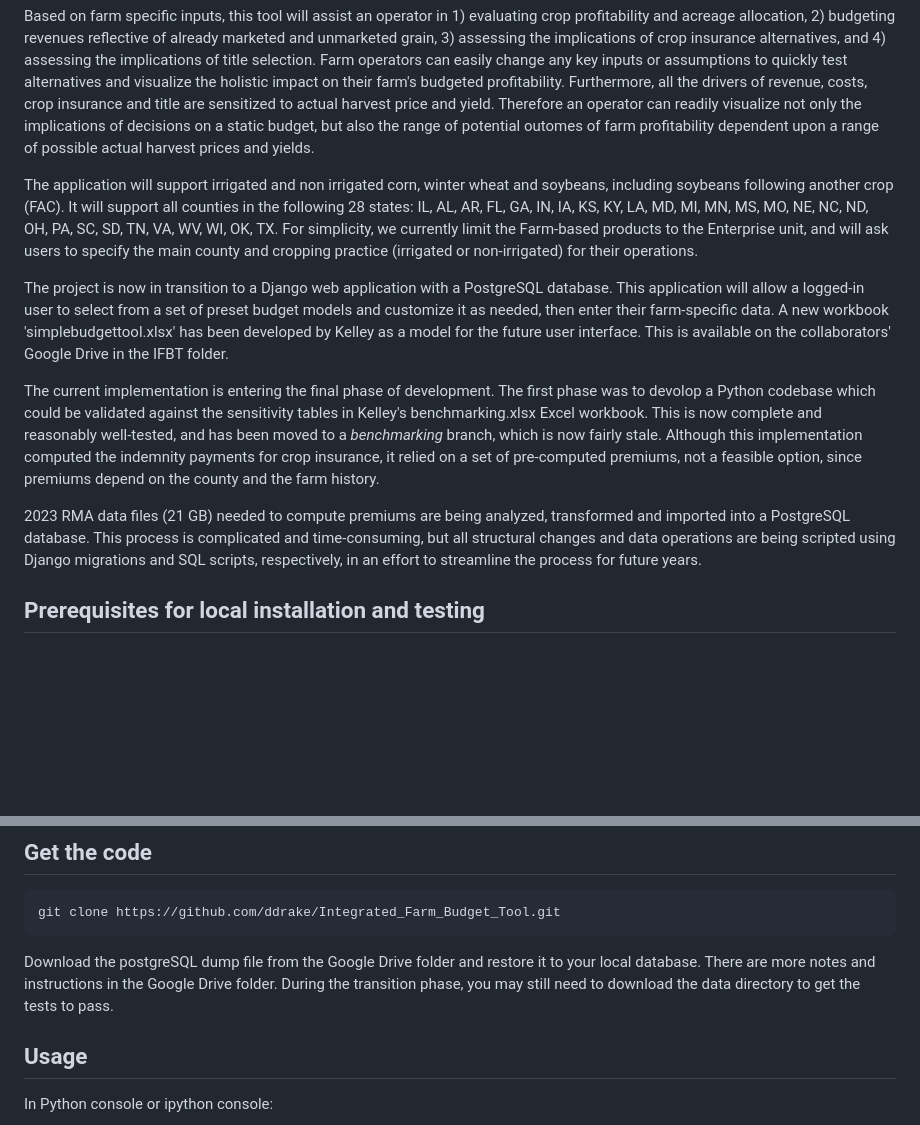
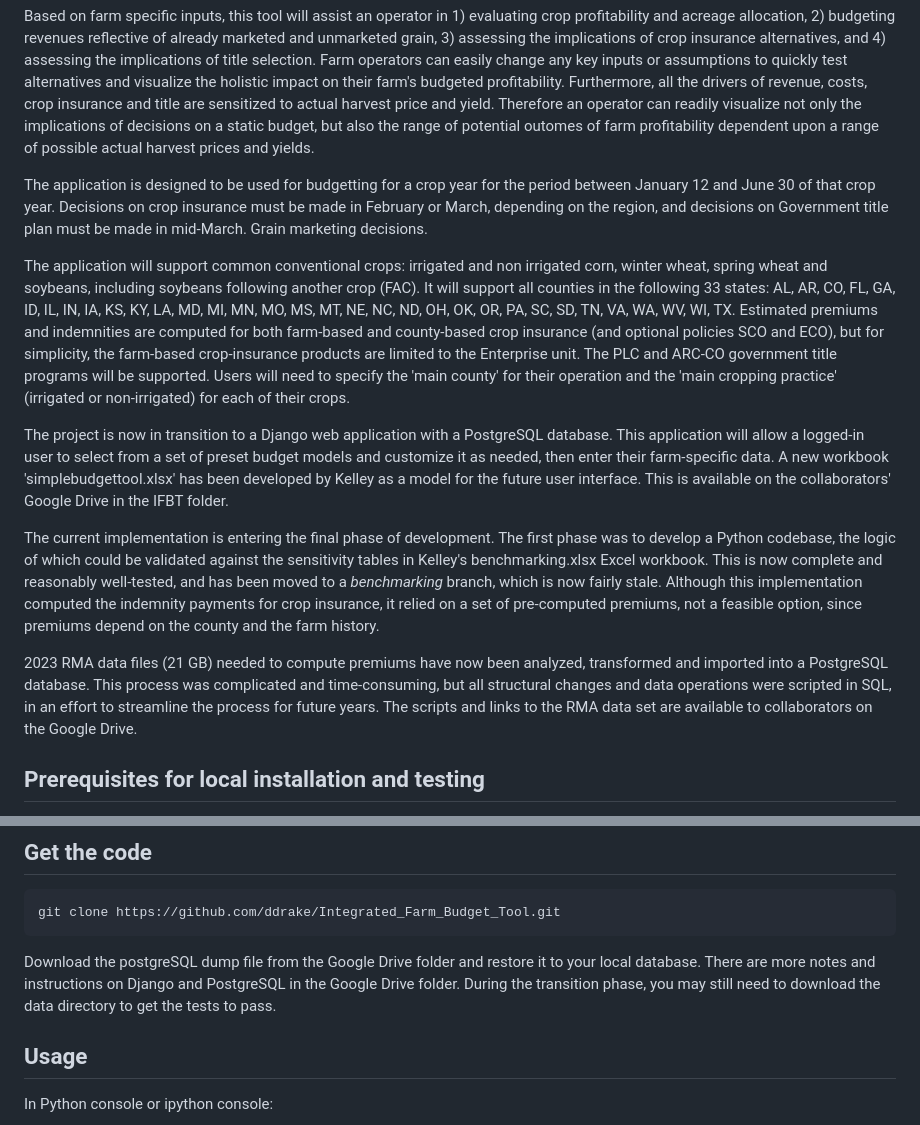
Before and after one commit to ddrake/Integrated_Farm_Budget_Tool, a Markdown page: README.md, 2 parts joined by grey strips. GitHub-like rendering; blank space fills up the shorter version.

````diff
--- a/README.md
+++ b/README.md
@@ -4,13 +4,15 @@ An integrated tool allowing midwest grain farmers to budget farm profitability a
 
 Based on farm specific inputs, this tool will assist an operator in 1) evaluating crop profitability and acreage allocation, 2) budgeting revenues reflective of already marketed and unmarketed grain, 3) assessing the implications of crop insurance alternatives, and 4) assessing the implications of title selection.  Farm operators can easily change any key inputs or assumptions to quickly test alternatives and visualize the holistic impact on their farm's budgeted profitability.   Furthermore, all the drivers of revenue, costs, crop insurance and title are sensitized to actual harvest price and yield.  Therefore an operator can readily visualize not only the implications of decisions on a static budget, but also the range of potential outomes of farm profitability dependent upon a range of possible actual harvest prices and yields.
 
-The application will support irrigated and non irrigated corn, winter wheat and soybeans, including soybeans following another crop (FAC).  It will support all counties in the following 28 states: IL, AL, AR, FL, GA, IN, IA, KS, KY, LA, MD, MI, MN, MS, MO, NE, NC, ND, OH, PA, SC, SD, TN, VA, WV, WI, OK, TX.   For simplicity, we currently limit the Farm-based products to the Enterprise unit, and will ask users to specify the main county and cropping practice (irrigated or non-irrigated) for their operations.
+The application is designed to be used for budgetting for a crop year for the period between January 12 and June 30 of that crop year.  Decisions on crop insurance must be made in February or March, depending on the region, and decisions on Government title plan must be made in mid-March.  Grain marketing decisions.
+
+The application will support common conventional crops: irrigated and non irrigated corn, winter wheat, spring wheat and soybeans, including soybeans following another crop (FAC).  It will support all counties in the following 33 states: AL, AR, CO, FL, GA, ID, IL, IN, IA, KS, KY, LA, MD, MI, MN, MO, MS, MT, NE, NC, ND, OH, OK, OR, PA, SC, SD, TN, VA, WA, WV, WI, TX.   Estimated premiums and indemnities are computed for both farm-based and county-based crop insurance (and optional policies SCO and ECO), but for simplicity, the farm-based crop-insurance products are limited to the Enterprise unit.  The PLC and ARC-CO government title programs will be supported. Users will need to specify the 'main county' for their operation and the 'main cropping practice' (irrigated or non-irrigated) for each of their crops.
 
 The project is now in transition to a Django web application with a PostgreSQL database.  This application will allow a logged-in user to select from a set of preset budget models and customize it as needed, then enter their farm-specific data.  A new workbook 'simplebudgettool.xlsx' has been developed by Kelley as a model for the future user interface.  This is available on the collaborators' Google Drive in the IFBT folder.
 
-The current implementation is entering the final phase of development.  The first phase was to devolop a Python codebase which could be validated against the sensitivity tables in Kelley's benchmarking.xlsx Excel workbook.  This is now complete and reasonably well-tested, and has been moved to a _benchmarking_ branch, which is now fairly stale.  Although this implementation computed the indemnity payments for crop insurance, it relied on a set of pre-computed premiums, not a feasible option, since premiums depend on the county and the farm history.
+The current implementation is entering the final phase of development.  The first phase was to develop a Python codebase, the logic of which could be validated against the sensitivity tables in Kelley's benchmarking.xlsx Excel workbook.  This is now complete and reasonably well-tested, and has been moved to a _benchmarking_ branch, which is now fairly stale.  Although this implementation computed the indemnity payments for crop insurance, it relied on a set of pre-computed premiums, not a feasible option, since premiums depend on the county and the farm history.
 
-2023 RMA data files (21 GB) needed to compute premiums are being analyzed, transformed and imported into a PostgreSQL database.  This process is complicated and time-consuming, but all structural changes and data operations are being scripted using Django migrations and SQL scripts, respectively, in an effort to streamline the process for future years.
+2023 RMA data files (21 GB) needed to compute premiums have now been analyzed, transformed and imported into a PostgreSQL database.  This process was complicated and time-consuming, but all structural changes and data operations were scripted in SQL, in an effort to streamline the process for future years.  The scripts and links to the RMA data set are available to collaborators on the Google Drive.
 
 ## Prerequisites for local installation and testing
 
@@ -33,7 +35,7 @@ The current implementation is entering the final phase of development.  The firs
 git clone https://github.com/ddrake/Integrated_Farm_Budget_Tool.git
 ```
 
-Download the postgreSQL dump file from the Google Drive folder and restore it to your local database. There are more notes and instructions in the Google Drive folder.  During the transition phase, you may still need to download the data directory to get the tests to pass.
+Download the postgreSQL dump file from the Google Drive folder and restore it to your local database. There are more notes and instructions on Django and PostgreSQL in the Google Drive folder.  During the transition phase, you may still need to download the data directory to get the tests to pass.
 
 ## Usage
 
````
